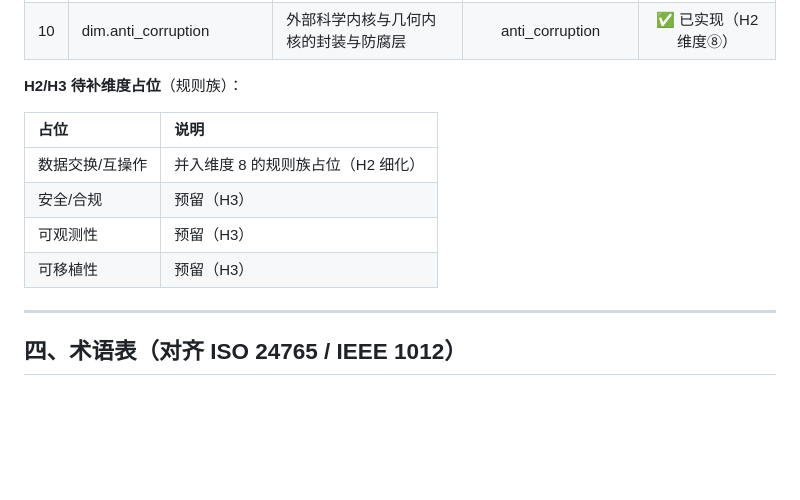
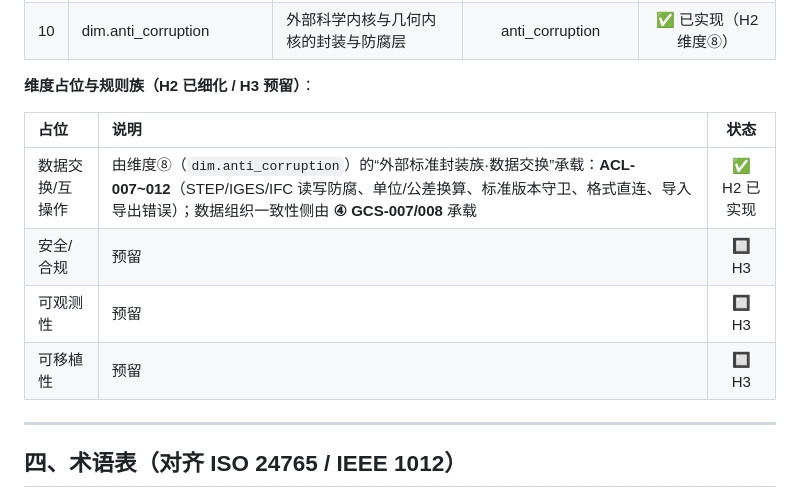
Before and after one commit to DevG1000/arch-quality, a Markdown page: docs/zh/标准体系元模型v1.0草案.md, the part around the change. Rendered like a GitHub page; blank space fills up the shorter version.

Commit message:
docs(meta): 回填"数据交换/互操作"占位为已实现（H2 ACL-007~012）
- 元模型 §三 占位表：数据交换/互操作 从"H2 待补"改为"✅ H2 已实现"
  - 由维度⑧ dim.anti_corruption 的"外部标准封装族·数据交换"承载：ACL-007~012
  - 数据组织一致性侧由 ④ GCS-007/008 承载
- 安全/合规、可观测性、可移植性 仍为 H3 预留

```diff
--- a/docs/zh/标准体系元模型v1.0草案.md
+++ b/docs/zh/标准体系元模型v1.0草案.md
@@ -89,14 +89,14 @@
 | 9 | dim.geometry_consistency | 几何内核与科学数据结构一致性 | geometry_consistency | ✅ 已实现（H2 维度④）|
 | 10 | dim.anti_corruption | 外部科学内核与几何内核的封装与防腐层 | anti_corruption | ✅ 已实现（H2 维度⑧）|
 
-**H2/H3 待补维度占位**（规则族）：
+**维度占位与规则族（H2 已细化 / H3 预留）**：
 
-| 占位 | 说明 |
-|:-----|:-----|
-| 数据交换/互操作 | 并入维度 8 的规则族占位（H2 细化）|
-| 安全/合规 | 预留（H3）|
-| 可观测性 | 预留（H3）|
-| 可移植性 | 预留（H3）|
+| 占位 | 说明 | 状态 |
+|:-----|:-----|:----:|
+| 数据交换/互操作 | 由维度⑧（`dim.anti_corruption`）的“外部标准封装族·数据交换”承载：**ACL-007~012**（STEP/IGES/IFC 读写防腐、单位/公差换算、标准版本守卫、格式直连、导入导出错误）；数据组织一致性侧由 **④ GCS-007/008** 承载 | ✅ H2 已实现 |
+| 安全/合规 | 预留 | 🔲 H3 |
+| 可观测性 | 预留 | 🔲 H3 |
+| 可移植性 | 预留 | 🔲 H3 |
 
 ---
 
```
